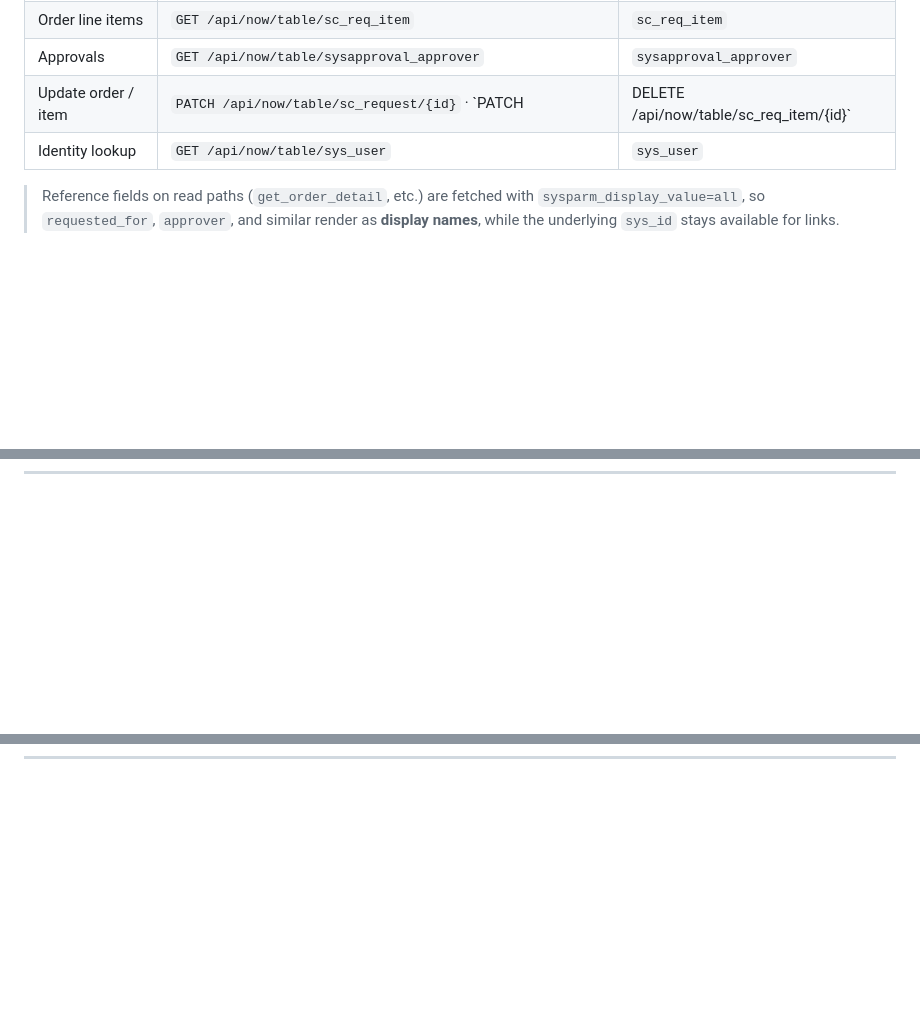
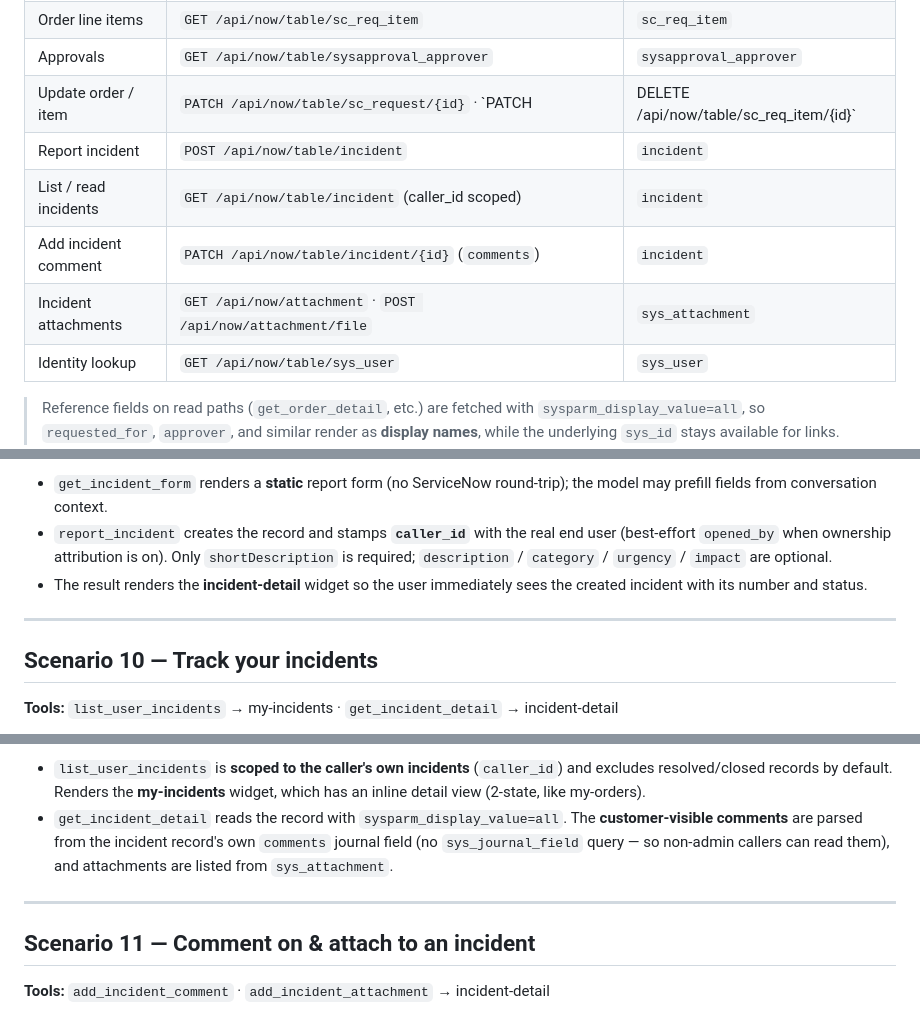
Before and after one commit to pavecer/servicenow-mcp-apps-copilot, a Markdown page: docs/SERVICENOW_SCENARIO_FLOWS.md, 3 parts joined by grey strips. Drawn GitHub-style; blank space fills up the shorter version.

```diff
--- a/docs/SERVICENOW_SCENARIO_FLOWS.md
+++ b/docs/SERVICENOW_SCENARIO_FLOWS.md
@@ -48,6 +48,10 @@ fallback entirely, so a missing caller identity fails closed.
 | Order line items | `GET /api/now/table/sc_req_item` | `sc_req_item` |
 | Approvals | `GET /api/now/table/sysapproval_approver` | `sysapproval_approver` |
 | Update order / item | `PATCH /api/now/table/sc_request/{id}` · `PATCH|DELETE /api/now/table/sc_req_item/{id}` | `sc_request` / `sc_req_item` |
+| Report incident | `POST /api/now/table/incident` | `incident` |
+| List / read incidents | `GET /api/now/table/incident` (caller_id scoped) | `incident` |
+| Add incident comment | `PATCH /api/now/table/incident/{id}` (`comments`) | `incident` |
+| Incident attachments | `GET /api/now/attachment` · `POST /api/now/attachment/file` | `sys_attachment` |
 | Identity lookup | `GET /api/now/table/sys_user` | `sys_user` |
 
 > Reference fields on read paths (`get_order_detail`, etc.) are fetched with
@@ -283,0 +305,15 @@ sequenceDiagram
+- `get_incident_form` renders a **static** report form (no ServiceNow round-trip);
+  the model may prefill fields from conversation context.
+- `report_incident` creates the record and stamps **`caller_id`** with the real end
+  user (best-effort `opened_by` when ownership attribution is on). Only
+  `shortDescription` is required; `description` / `category` / `urgency` / `impact`
+  are optional.
+- The result renders the **incident-detail** widget so the user immediately sees the
+  created incident with its number and status.
+
+---
+
+## Scenario 10 — Track your incidents
+
+**Tools:** `list_user_incidents` → my-incidents · `get_incident_detail` → incident-detail
+
@@ -283,0 +336,14 @@ sequenceDiagram
+- `list_user_incidents` is **scoped to the caller's own incidents** (`caller_id`) and
+  excludes resolved/closed records by default. Renders the **my-incidents** widget,
+  which has an inline detail view (2-state, like my-orders).
+- `get_incident_detail` reads the record with `sysparm_display_value=all`. The
+  **customer-visible comments** are parsed from the incident record's own `comments`
+  journal field (no `sys_journal_field` query — so non-admin callers can read them),
+  and attachments are listed from `sys_attachment`.
+
+---
+
+## Scenario 11 — Comment on & attach to an incident
+
+**Tools:** `add_incident_comment` · `add_incident_attachment` → incident-detail
+
```
Also changed, not shown: other parts of docs/SERVICENOW_SCENARIO_FLOWS.md (+57 -0 lines), m365-agent/README.md (+8 -2 lines).
